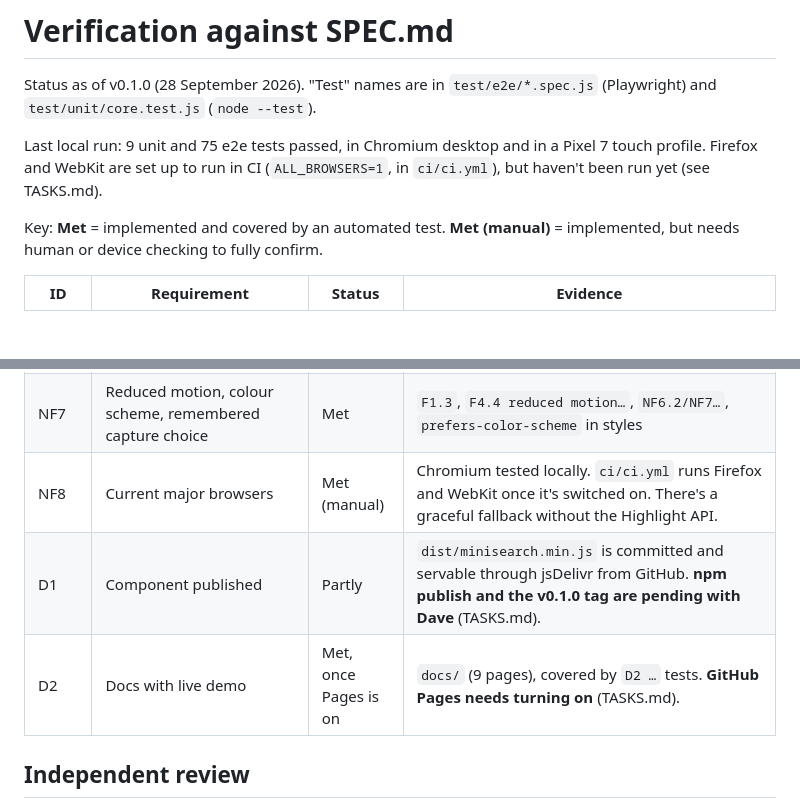
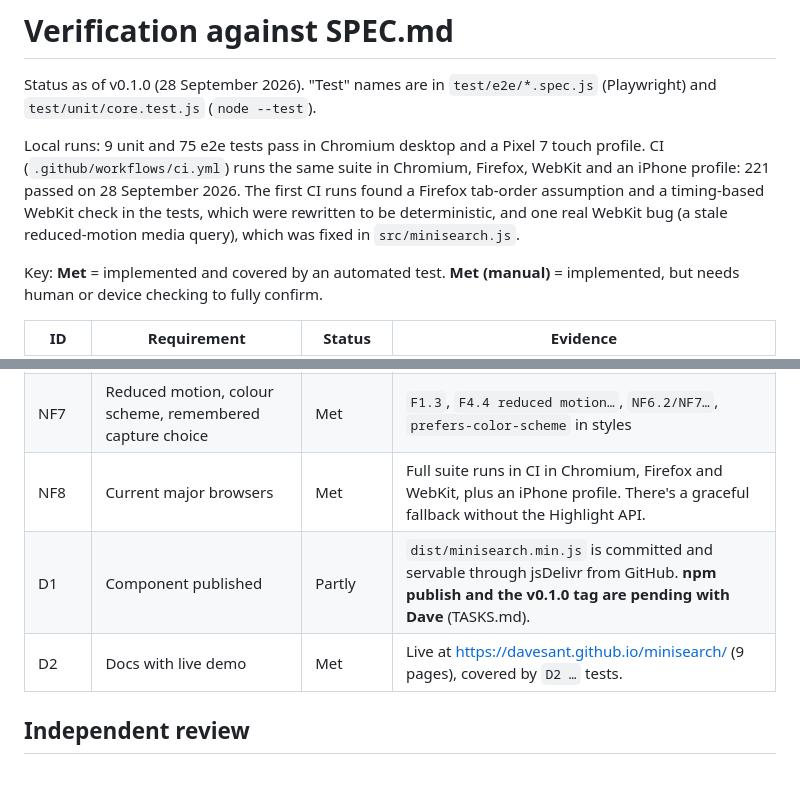
Before and after one commit to davesant/eyelight, a Markdown page: VERIFICATION.md, 2 parts joined by grey strips. Drawn GitHub-style; blank space fills up the shorter version.

Commit message:
VERIFICATION: record cross-browser CI results and live docs
Co-Authored-By: Claude Opus 5.5 <noreply@anthropic.com>
Claude-Session: https://claude.ai/code/session_012NdXQT4bbSzaxwbTHVa3s8

```diff
--- a/VERIFICATION.md
+++ b/VERIFICATION.md
@@ -2,7 +2,7 @@
 
 Status as of v0.1.0 (28 September 2026). "Test" names are in `test/e2e/*.spec.js` (Playwright) and `test/unit/core.test.js` (`node --test`).
 
-Last local run: 9 unit and 75 e2e tests passed, in Chromium desktop and in a Pixel 7 touch profile. Firefox and WebKit are set up to run in CI (`ALL_BROWSERS=1`, in `ci/ci.yml`), but haven't been run yet (see TASKS.md).
+Local runs: 9 unit and 75 e2e tests pass in Chromium desktop and a Pixel 7 touch profile. CI (`.github/workflows/ci.yml`) runs the same suite in Chromium, Firefox, WebKit and an iPhone profile: 221 passed on 28 September 2026. The first CI runs found a Firefox tab-order assumption and a timing-based WebKit check in the tests, which were rewritten to be deterministic, and one real WebKit bug (a stale reduced-motion media query), which was fixed in `src/minisearch.js`.
 
 Key: **Met** = implemented and covered by an automated test. **Met (manual)** = implemented, but needs human or device checking to fully confirm.
 
@@ -52,9 +52,9 @@ Key: **Met** = implemented and covered by an automated test. **Met (manual)** =
 | NF6.4 | Never traps focus | Met | `NF6.4 Tab moves focus normally unless navigating matches` |
 | NF6.5 | Combobox/listbox/live region | Met | `NF6.5 combobox, listbox and live region semantics`, `F3.4` (`aria-activedescendant`) |
 | NF7 | Reduced motion, colour scheme, remembered capture choice | Met | `F1.3`, `F4.4 reduced motion…`, `NF6.2/NF7…`, `prefers-color-scheme` in styles |
-| NF8 | Current major browsers | Met (manual) | Chromium tested locally. `ci/ci.yml` runs Firefox and WebKit once it's switched on. There's a graceful fallback without the Highlight API. |
+| NF8 | Current major browsers | Met | Full suite runs in CI in Chromium, Firefox and WebKit, plus an iPhone profile. There's a graceful fallback without the Highlight API. |
 | D1 | Component published | Partly | `dist/minisearch.min.js` is committed and servable through jsDelivr from GitHub. **npm publish and the v0.1.0 tag are pending with Dave** (TASKS.md). |
-| D2 | Docs with live demo | Met, once Pages is on | `docs/` (9 pages), covered by `D2 …` tests. **GitHub Pages needs turning on** (TASKS.md). |
+| D2 | Docs with live demo | Met | Live at https://davesant.github.io/minisearch/ (9 pages), covered by `D2 …` tests. |
 
 ## Independent review
 
```
